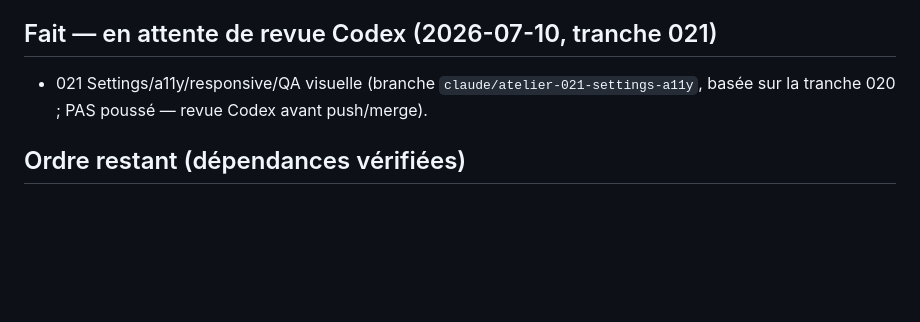
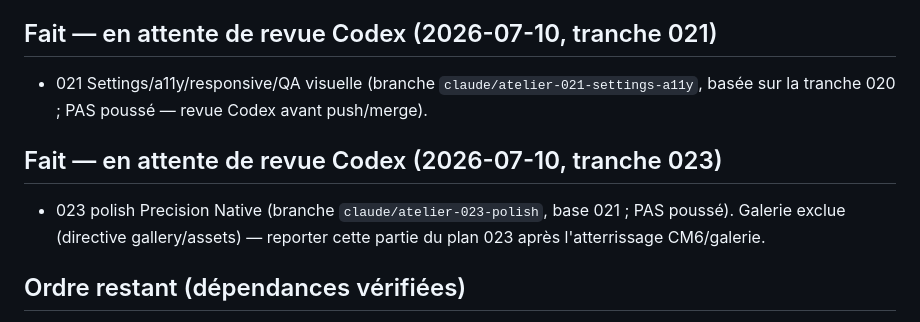
Before and after one commit to tofunori/atelier-studio, a Markdown page: plans/EXECUTION-STATE.md, the part around the change. GitHub-like rendering; blank space fills up the shorter version.

```diff
--- a/plans/EXECUTION-STATE.md
+++ b/plans/EXECUTION-STATE.md
@@ -34,6 +34,11 @@ adversariaux).
 - 021 Settings/a11y/responsive/QA visuelle (branche `claude/atelier-021-settings-a11y`,
   basée sur la tranche 020 ; PAS poussé — revue Codex avant push/merge).
 
+## Fait — en attente de revue Codex (2026-07-10, tranche 023)
+- 023 polish Precision Native (branche `claude/atelier-023-polish`, base 021 ;
+  PAS poussé). Galerie exclue (directive gallery/assets) — reporter cette
+  partie du plan 023 après l'atterrissage CM6/galerie.
+
 ## Ordre restant (dépendances vérifiées)
 2. **025** harnais agentique (P0 XL, dép 008–010/015–016/018 ✓) — livre
    docs/AGENT_HARNESS_CONTRACT.md
```
Also changed, not shown: plans/README.md (+1 -1 lines).
